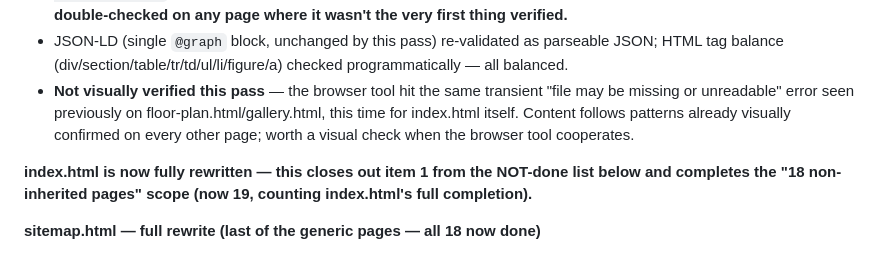
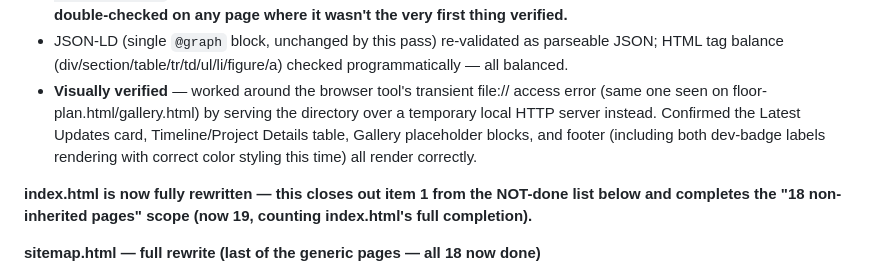
Before and after one commit to ariffhd/onechuangrove, a Markdown page: FORK-STATUS.md, the part around the change. GitHub-like rendering.

Commit message:
Update FORK-STATUS: index.html visually verified via local server
Worked around the browser tool's transient file:// access error (also
seen previously on floor-plan.html/gallery.html) by serving the
directory over a temporary local HTTP server. Confirmed Latest
Updates, Timeline/Project Details table, Gallery placeholders, and
footer all render correctly.

Co-Authored-By: Claude Sonnet 5 <noreply@anthropic.com>

```diff
--- a/FORK-STATUS.md
+++ b/FORK-STATUS.md
@@ -278,10 +278,11 @@ pending so nobody mistakes a partial pass for a finished, publish-ready site.
   double-checked on any page where it wasn't the very first thing verified.**
 - JSON-LD (single `@graph` block, unchanged by this pass) re-validated as parseable JSON; HTML tag
   balance (div/section/table/tr/td/ul/li/figure/a) checked programmatically — all balanced.
-- **Not visually verified this pass** — the browser tool hit the same transient "file may be
-  missing or unreadable" error seen previously on floor-plan.html/gallery.html, this time for
-  index.html itself. Content follows patterns already visually confirmed on every other page;
-  worth a visual check when the browser tool cooperates.
+- **Visually verified** — worked around the browser tool's transient file:// access error (same
+  one seen on floor-plan.html/gallery.html) by serving the directory over a temporary local HTTP
+  server instead. Confirmed the Latest Updates card, Timeline/Project Details table, Gallery
+  placeholder blocks, and footer (including both dev-badge labels rendering with correct color
+  styling this time) all render correctly.
 
 **index.html is now fully rewritten — this closes out item 1 from the NOT-done list below and
 completes the "18 non-inherited pages" scope (now 19, counting index.html's full completion).**
```
